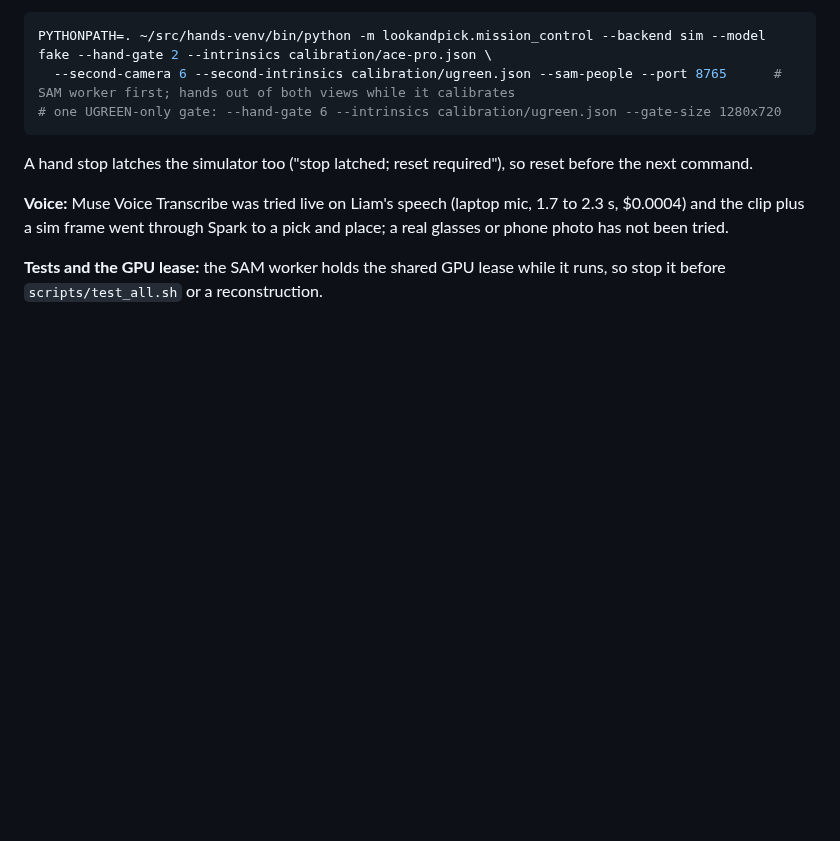
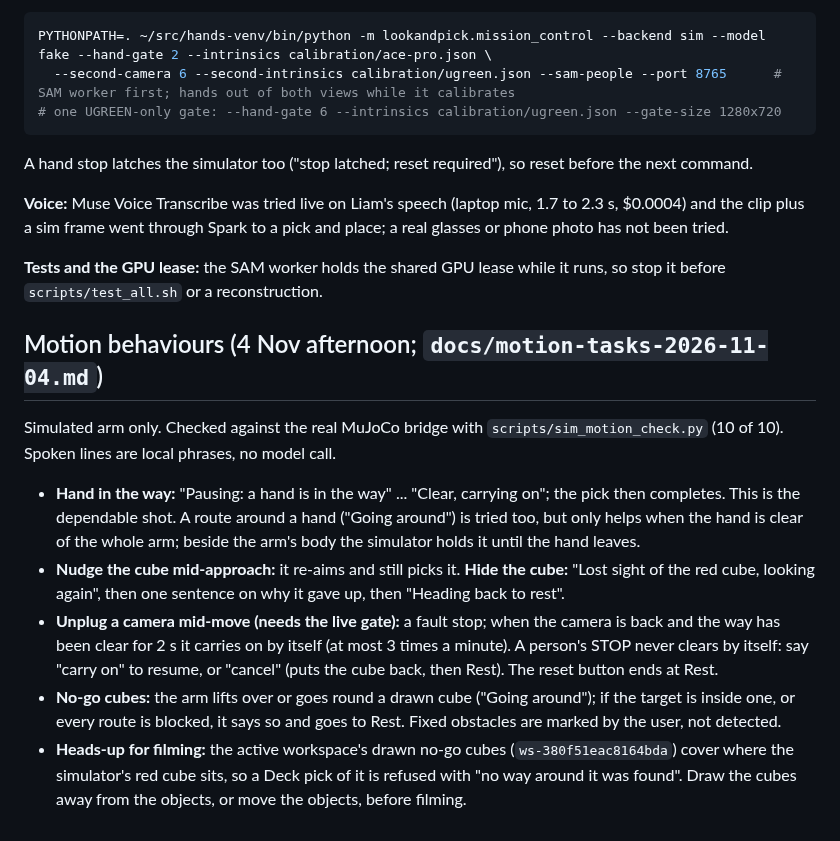
Before and after one commit to Liamostudio/Pathfinder, a Markdown page: docs/demo-2026-11-04.md, the part around the change. GitHub-like rendering; blank space fills up the shorter version.

Commit message:
Demo doc: motion behaviours, what to expect, and the no-go cube heads-up
Co-Authored-By: Claude Sonnet 5.5 <noreply@anthropic.com>

```diff
--- a/docs/demo-2026-11-04.md
+++ b/docs/demo-2026-11-04.md
@@ -71,3 +71,12 @@ A hand stop latches the simulator too ("stop latched; reset required"), so reset
 **Voice:** Muse Voice Transcribe was tried live on Liam's speech (laptop mic, 1.7 to 2.3 s, $0.0004) and the clip plus a sim frame went through Spark to a pick and place; a real glasses or phone photo has not been tried.
 
 **Tests and the GPU lease:** the SAM worker holds the shared GPU lease while it runs, so stop it before `scripts/test_all.sh` or a reconstruction.
+
+
+## Motion behaviours (4 Nov afternoon; `docs/motion-tasks-2026-11-04.md`)
+Simulated arm only. Checked against the real MuJoCo bridge with `scripts/sim_motion_check.py` (10 of 10). Spoken lines are local phrases, no model call.
+- **Hand in the way:** "Pausing: a hand is in the way" ... "Clear, carrying on"; the pick then completes. This is the dependable shot. A route around a hand ("Going around") is tried too, but only helps when the hand is clear of the whole arm; beside the arm's body the simulator holds it until the hand leaves.
+- **Nudge the cube mid-approach:** it re-aims and still picks it. **Hide the cube:** "Lost sight of the red cube, looking again", then one sentence on why it gave up, then "Heading back to rest".
+- **Unplug a camera mid-move (needs the live gate):** a fault stop; when the camera is back and the way has been clear for 2 s it carries on by itself (at most 3 times a minute). A person's STOP never clears by itself: say "carry on" to resume, or "cancel" (puts the cube back, then Rest). The reset button ends at Rest.
+- **No-go cubes:** the arm lifts over or goes round a drawn cube ("Going around"); if the target is inside one, or every route is blocked, it says so and goes to Rest. Fixed obstacles are marked by the user, not detected.
+- **Heads-up for filming:** the active workspace's drawn no-go cubes (`ws-380f51eac8164bda`) cover where the simulator's red cube sits, so a Deck pick of it is refused with "no way around it was found". Draw the cubes away from the objects, or move the objects, before filming.
```
